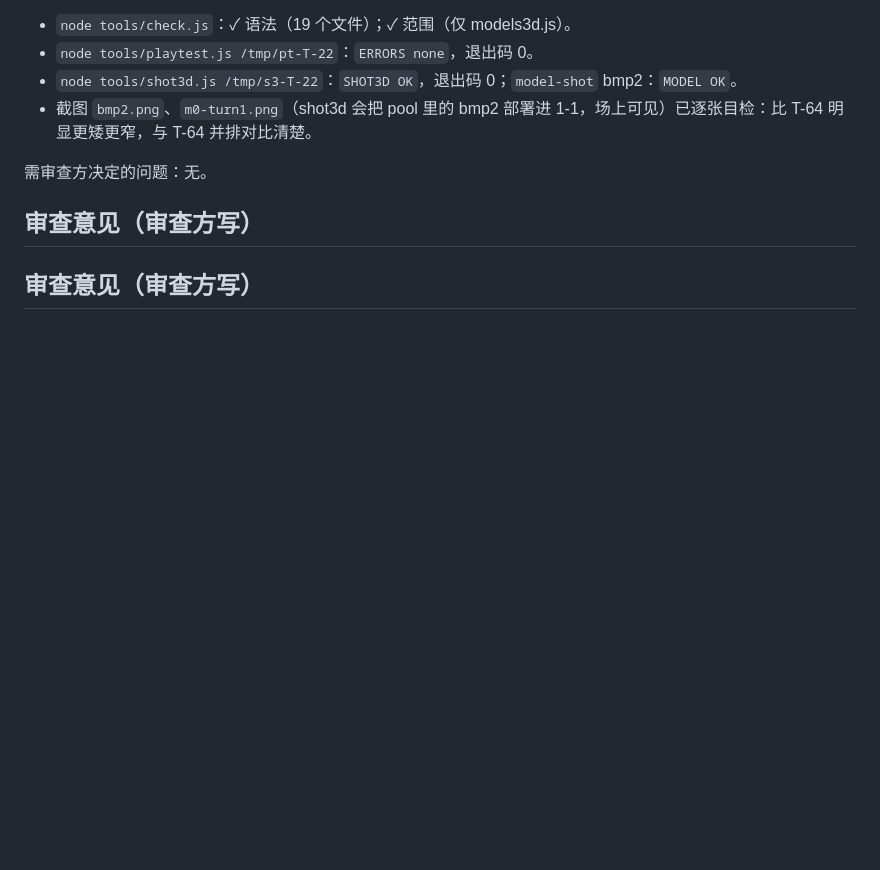
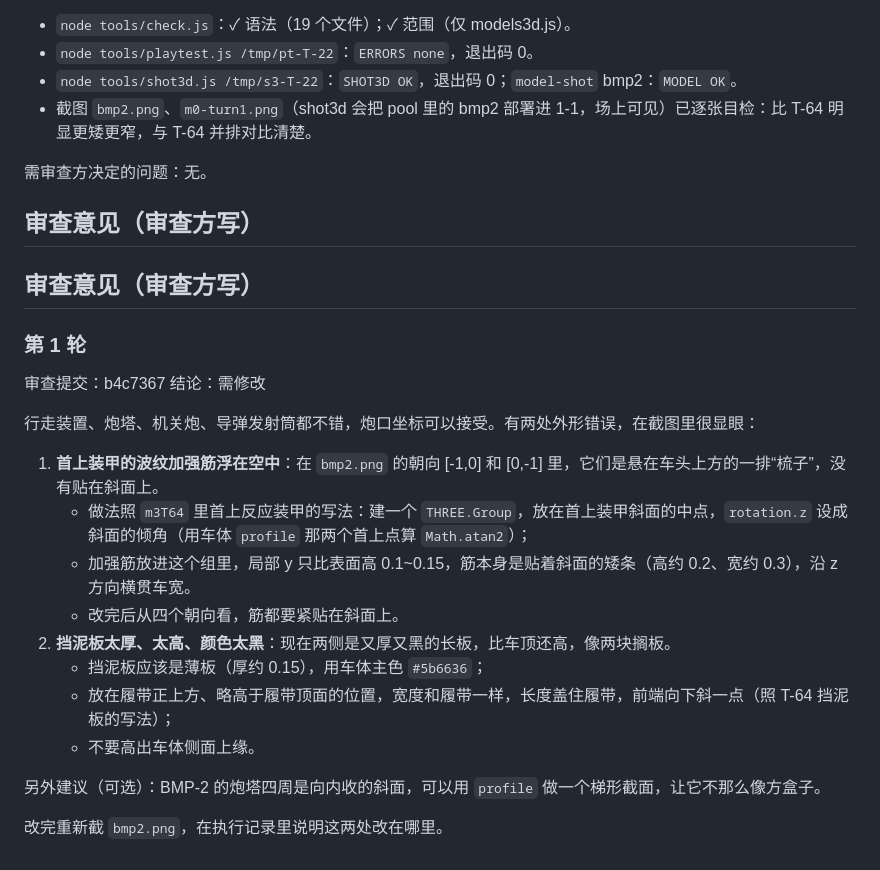
Before and after one commit to mud4u404/game001, a Markdown page: docs/tasks/T-22-精修BMP-2.md, the part around the change. Drawn GitHub-style; blank space fills up the shorter version.

Commit message:
Review T-22 round 1: changes requested
Co-Authored-By: Claude Opus 5.5 <noreply@anthropic.com>
Claude-Session: https://claude.ai/code/session_01AwfH6u4m5DCVxaiMRmbgB9

```diff
--- a/docs/tasks/T-22-精修BMP-2.md
+++ b/docs/tasks/T-22-精修BMP-2.md
@@ -76,3 +76,22 @@
 ## 审查意见（审查方写）
 
 ## 审查意见（审查方写）
+
+### 第 1 轮
+审查提交：b4c7367
+结论：需修改
+
+行走装置、炮塔、机关炮、导弹发射筒都不错，炮口坐标可以接受。有两处外形错误，在截图里很显眼：
+
+1. **首上装甲的波纹加强筋浮在空中**：在 `bmp2.png` 的朝向 [-1,0] 和 [0,-1] 里，它们是悬在车头上方的一排“梳子”，没有贴在斜面上。
+   - 做法照 `m3T64` 里首上反应装甲的写法：建一个 `THREE.Group`，放在首上装甲斜面的中点，`rotation.z` 设成斜面的倾角（用车体 `profile` 那两个首上点算 `Math.atan2`）；
+   - 加强筋放进这个组里，局部 y 只比表面高 0.1~0.15，筋本身是贴着斜面的矮条（高约 0.2、宽约 0.3），沿 z 方向横贯车宽。
+   - 改完后从四个朝向看，筋都要紧贴在斜面上。
+2. **挡泥板太厚、太高、颜色太黑**：现在两侧是又厚又黑的长板，比车顶还高，像两块搁板。
+   - 挡泥板应该是薄板（厚约 0.15），用车体主色 `#5b6636`；
+   - 放在履带正上方、略高于履带顶面的位置，宽度和履带一样，长度盖住履带，前端向下斜一点（照 T-64 挡泥板的写法）；
+   - 不要高出车体侧面上缘。
+
+另外建议（可选）：BMP-2 的炮塔四周是向内收的斜面，可以用 `profile` 做一个梯形截面，让它不那么像方盒子。
+
+改完重新截 `bmp2.png`，在执行记录里说明这两处改在哪里。
```
